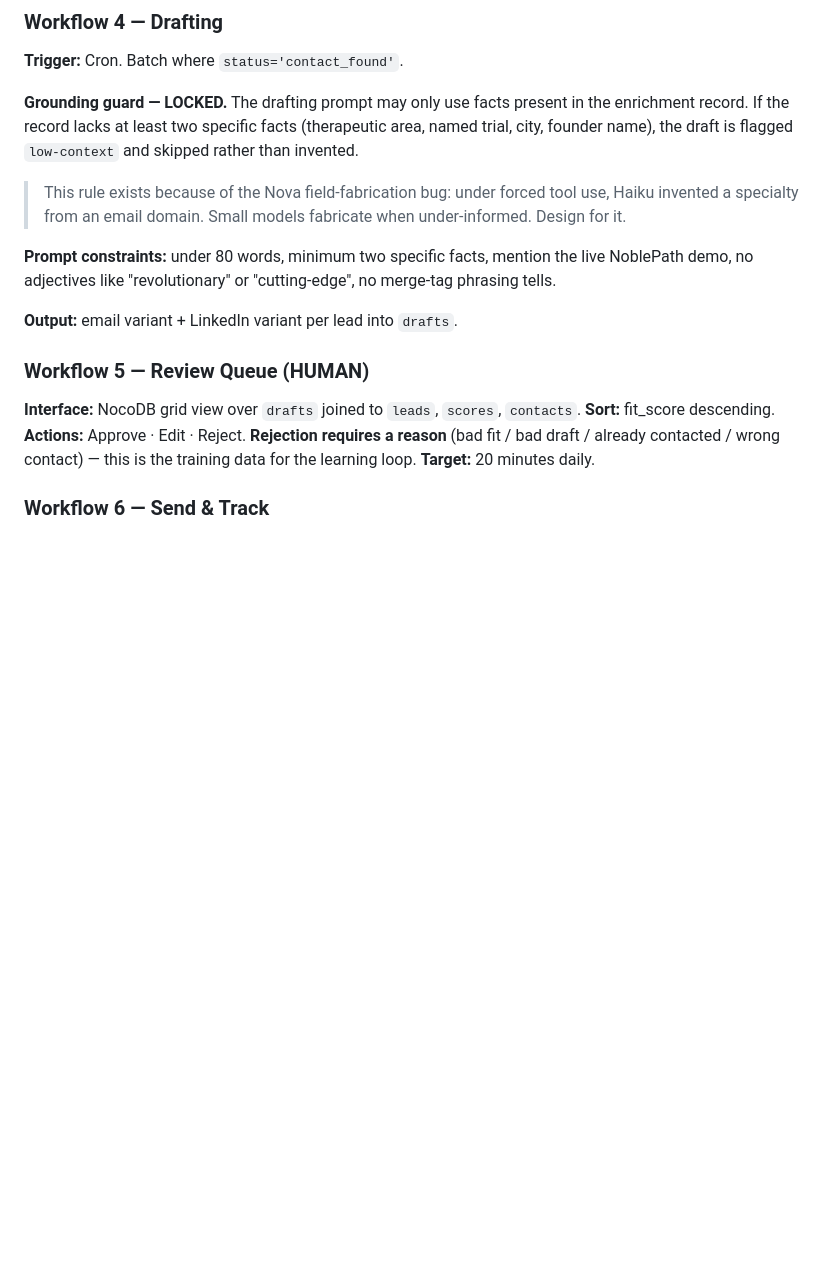
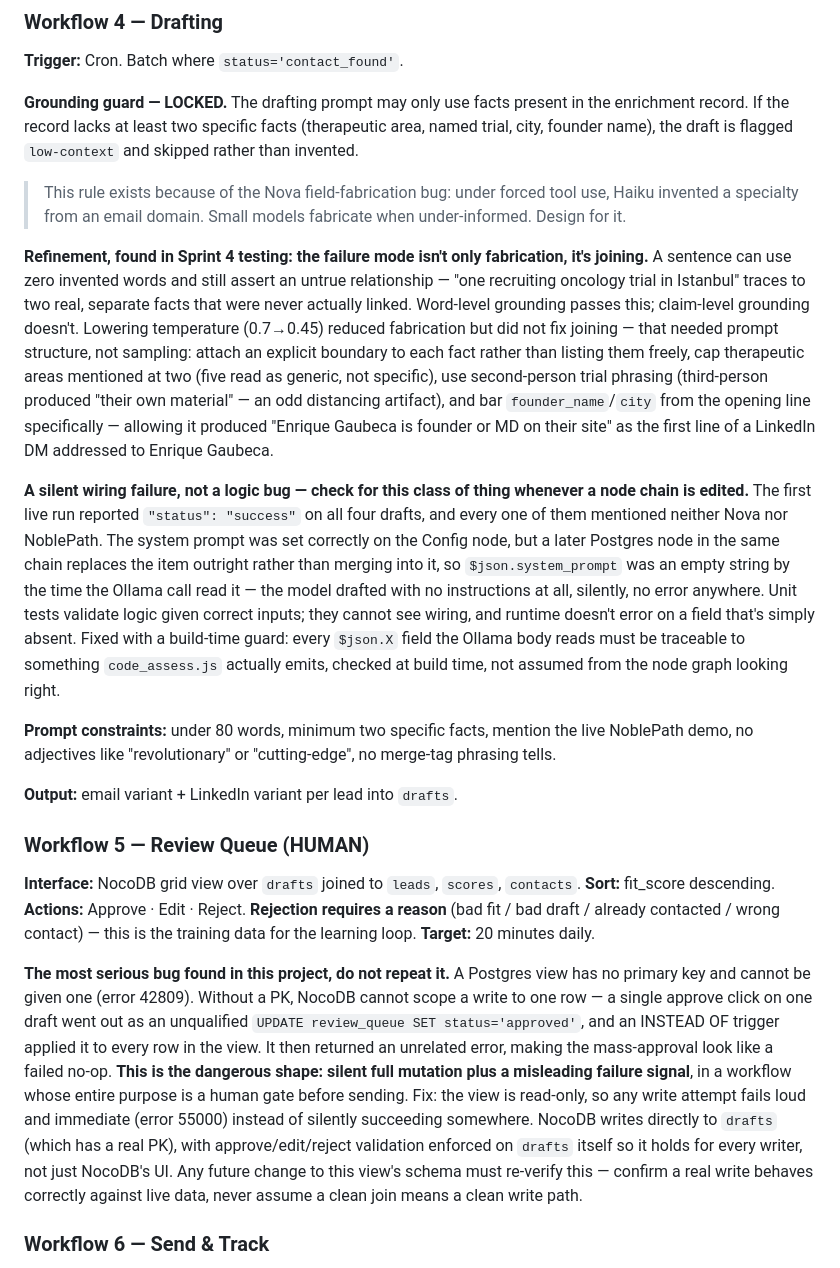
Before and after one commit to abdullahamir2308/nova-scout, a Markdown page: NovaScout_MasterRef.md, the part around one of its changes. Drawn GitHub-style; blank space fills up the shorter version.

```diff
--- a/NovaScout_MasterRef.md
+++ b/NovaScout_MasterRef.md
@@ -402,6 +398,10 @@ Workflow 3b therefore re-fetches the CSV (the same `raw.githubusercontent.com` a
 
 > This rule exists because of the Nova field-fabrication bug: under forced tool use, Haiku invented a specialty from an email domain. Small models fabricate when under-informed. Design for it.
 
+**Refinement, found in Sprint 4 testing: the failure mode isn't only fabrication, it's joining.** A sentence can use zero invented words and still assert an untrue relationship — "one recruiting oncology trial in Istanbul" traces to two real, separate facts that were never actually linked. Word-level grounding passes this; claim-level grounding doesn't. Lowering temperature (0.7→0.45) reduced fabrication but did not fix joining — that needed prompt structure, not sampling: attach an explicit boundary to each fact rather than listing them freely, cap therapeutic areas mentioned at two (five read as generic, not specific), use second-person trial phrasing (third-person produced "their own material" — an odd distancing artifact), and bar `founder_name`/`city` from the opening line specifically — allowing it produced "Enrique Gaubeca is founder or MD on their site" as the first line of a LinkedIn DM addressed to Enrique Gaubeca.
+
+**A silent wiring failure, not a logic bug — check for this class of thing whenever a node chain is edited.** The first live run reported `"status": "success"` on all four drafts, and every one of them mentioned neither Nova nor NoblePath. The system prompt was set correctly on the Config node, but a later Postgres node in the same chain replaces the item outright rather than merging into it, so `$json.system_prompt` was an empty string by the time the Ollama call read it — the model drafted with no instructions at all, silently, no error anywhere. Unit tests validate logic given correct inputs; they cannot see wiring, and runtime doesn't error on a field that's simply absent. Fixed with a build-time guard: every `$json.X` field the Ollama body reads must be traceable to something `code_assess.js` actually emits, checked at build time, not assumed from the node graph looking right.
+
 **Prompt constraints:** under 80 words, minimum two specific facts, mention the live NoblePath demo, no adjectives like "revolutionary" or "cutting-edge", no merge-tag phrasing tells.
 
 **Output:** email variant + LinkedIn variant per lead into `drafts`.
@@ -412,6 +412,8 @@ Workflow 3b therefore re-fetches the CSV (the same `raw.githubusercontent.com` a
 **Actions:** Approve · Edit · Reject.
 **Rejection requires a reason** (bad fit / bad draft / already contacted / wrong contact) — this is the training data for the learning loop.
 **Target:** 20 minutes daily.
+
+**The most serious bug found in this project, do not repeat it.** A Postgres view has no primary key and cannot be given one (error 42809). Without a PK, NocoDB cannot scope a write to one row — a single approve click on one draft went out as an unqualified `UPDATE review_queue SET status='approved'`, and an INSTEAD OF trigger applied it to every row in the view. It then returned an unrelated error, making the mass-approval look like a failed no-op. **This is the dangerous shape: silent full mutation plus a misleading failure signal**, in a workflow whose entire purpose is a human gate before sending. Fix: the view is read-only, so any write attempt fails loud and immediate (error 55000) instead of silently succeeding somewhere. NocoDB writes directly to `drafts` (which has a real PK), with approve/edit/reject validation enforced on `drafts` itself so it holds for every writer, not just NocoDB's UI. Any future change to this view's schema must re-verify this — confirm a real write behaves correctly against live data, never assume a clean join means a clean write path.
 
 ### Workflow 6 — Send & Track
 **Send trigger:** Cron, business hours only, randomised intervals.
```
Also changed, not shown: other parts of NovaScout_MasterRef.md (+1 -5 lines).
